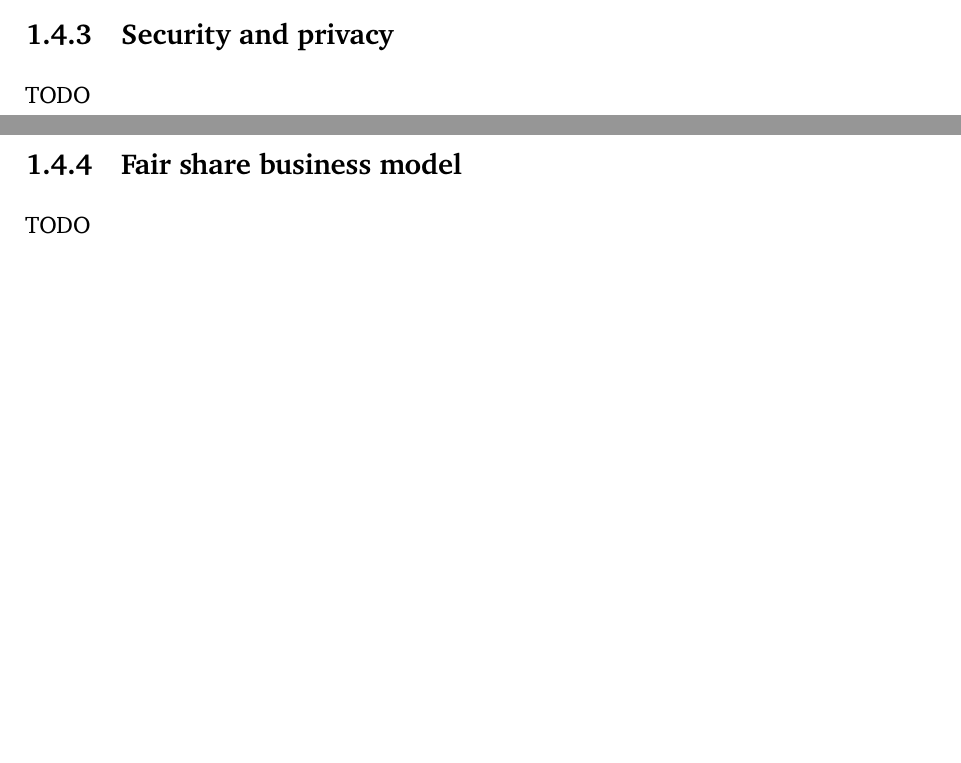
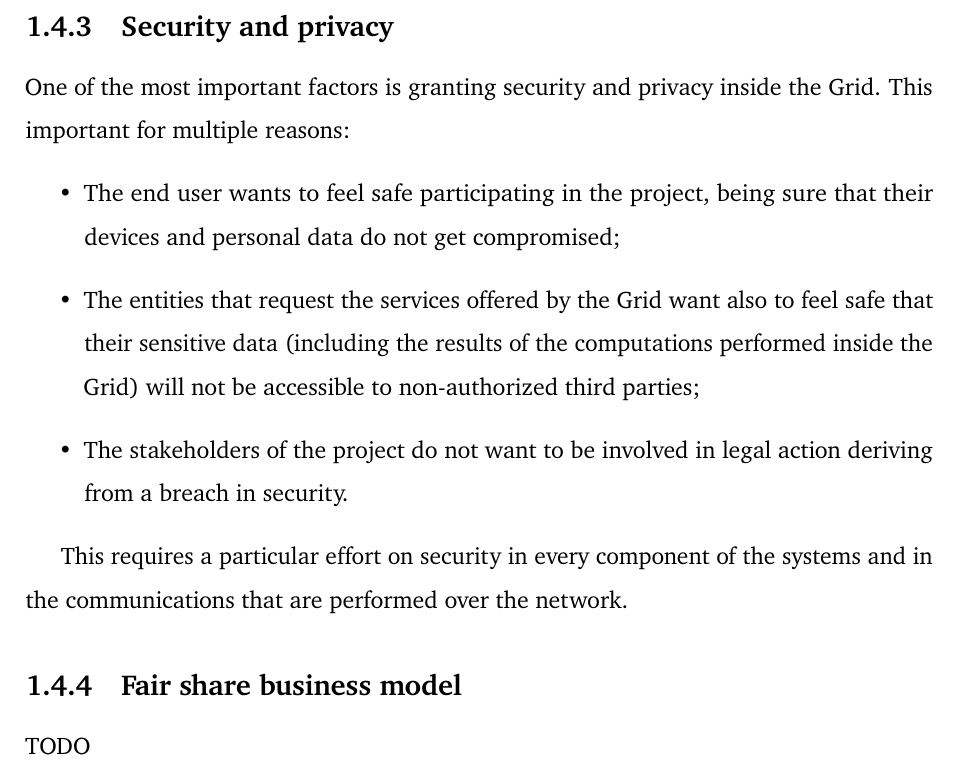
Before and after one commit to Tale152/master-thesis, a LaTeX thesis (main.tex, which reads document/chapters/chapter_1/sections/4_how_to_convince_device_owners.tex): two parts of pages 17 and 18 of 19 before the commit and part of page 18 of 19 after it, the two joined at a grey line, cut so that both start at the same text, the shorter picture padded with empty space. Compiled offline with pdfLaTeX.

Commit message:
written 1.4.3 - Security and privacy

```diff
--- a/document/chapters/chapter_1/sections/4_how_to_convince_device_owners.tex
+++ b/document/chapters/chapter_1/sections/4_how_to_convince_device_owners.tex
@@ -10,7 +10,14 @@ While the possibility of partially customizing the setup must be offered, it sho
 It is important that, while contributing to the Grid, the end user does not experience slowdowns resulting in a worsening of the user experience during the normal activities that the user performs; in order to achieve this, the application running on the device must implement a smart resource management system that adjusts resource usage depending on the current utilization of them by the user. If this mechanism is not well implemented, there could be a risk of the user stopping its contribution because of the discomfort created.
 
 \subsection{Security and privacy}
-TODO
+One of the most important factors is granting security and privacy inside the Grid. This important for multiple reasons:
+\begin{itemize}
+    \item The end user wants to feel safe participating in the project, being sure that their devices and personal data do not get compromised;
+    \item The entities that request the services offered by the Grid want also to feel safe that their sensitive data (including the results of the computations performed inside the Grid) will not be accessible to non-authorized third parties;
+    \item The stakeholders of the project do not want to be involved in legal action deriving from a breach in security.
+\end{itemize}
+
+This requires a particular effort on security in every component of the systems and in the communications that are performed over the network.
 
 \subsection{Fair share business model}
 TODO
```
